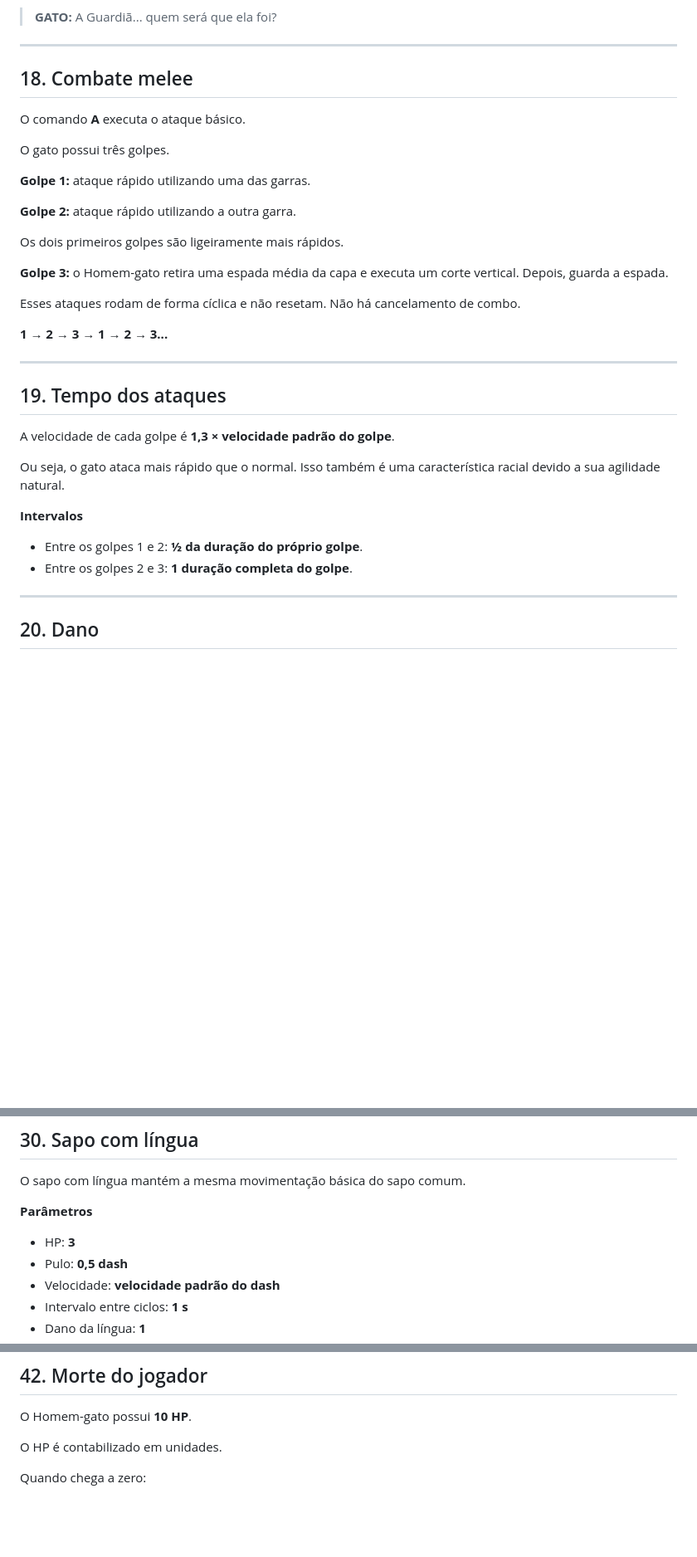
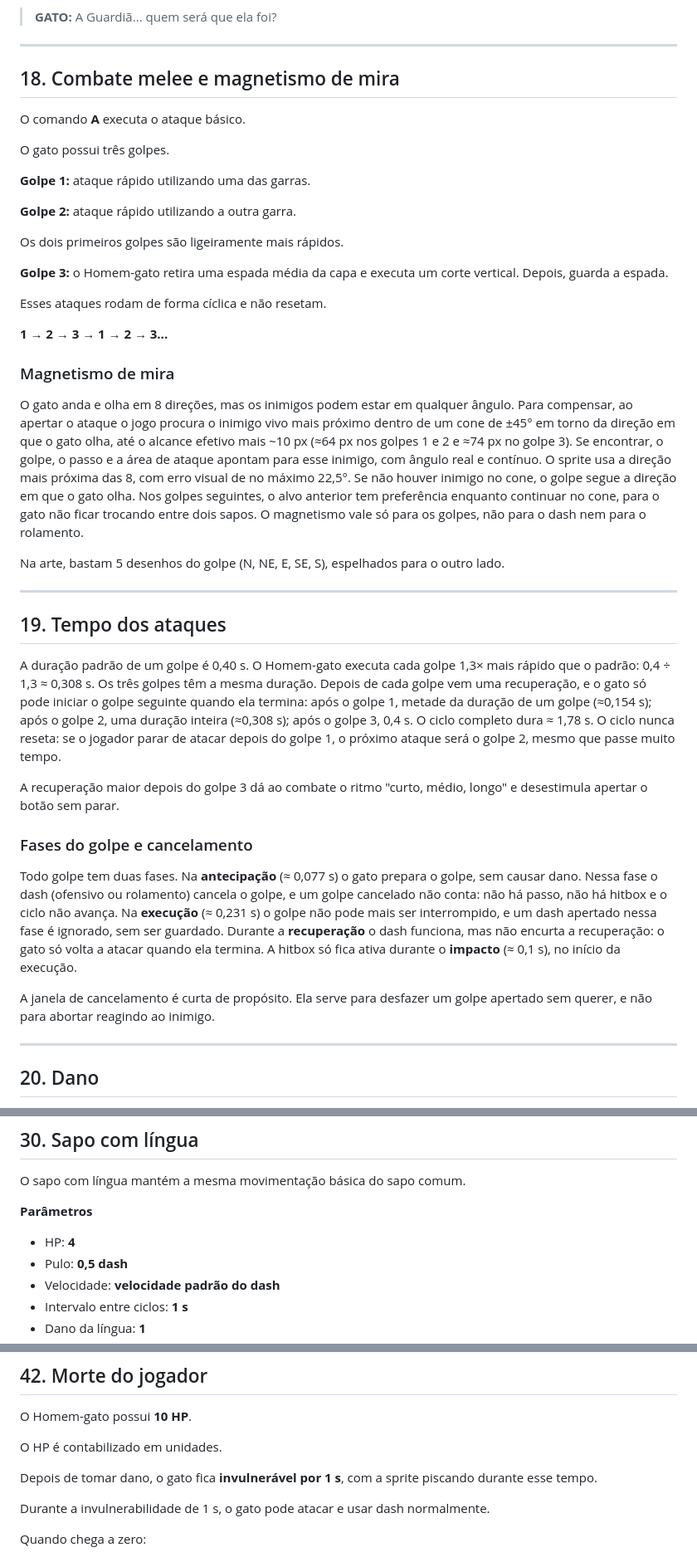
Before and after one commit to V-bit69/Game-Development, a Markdown page: docs/04-game-design-demo.md, 3 parts joined by grey strips. Shown at 83% size. Rendered like a GitHub page; blank space fills up the shorter version.

```diff
--- a/docs/04-game-design-demo.md
+++ b/docs/04-game-design-demo.md
@@ -365,7 +365,7 @@ Depois de ler, o Homem-gato comenta:
 
 ---
 
-## 18. Combate melee
+## 18. Combate melee e magnetismo de mira
 
 O comando **A** executa o ataque básico.
 
@@ -379,22 +379,29 @@ Os dois primeiros golpes são ligeiramente mais rápidos.
 
 **Golpe 3:** o Homem-gato retira uma espada média da capa e executa um corte vertical. Depois, guarda a espada.
 
-Esses ataques rodam de forma cíclica e não resetam. Não há cancelamento de combo.
+Esses ataques rodam de forma cíclica e não resetam.
 
 **1 → 2 → 3 → 1 → 2 → 3...**
+
+### Magnetismo de mira
+
+O gato anda e olha em 8 direções, mas os inimigos podem estar em qualquer ângulo. Para compensar, ao apertar o ataque o jogo procura o inimigo vivo mais próximo dentro de um cone de ±45° em torno da direção em que o gato olha, até o alcance efetivo mais ~10 px (≈64 px nos golpes 1 e 2 e ≈74 px no golpe 3). Se encontrar, o golpe, o passo e a área de ataque apontam para esse inimigo, com ângulo real e contínuo. O sprite usa a direção mais próxima das 8, com erro visual de no máximo 22,5°. Se não houver inimigo no cone, o golpe segue a direção em que o gato olha. Nos golpes seguintes, o alvo anterior tem preferência enquanto continuar no cone, para o gato não ficar trocando entre dois sapos. O magnetismo vale só para os golpes, não para o dash nem para o rolamento.
+
+Na arte, bastam 5 desenhos do golpe (N, NE, E, SE, S), espelhados para o outro lado.
 
 ---
 
 ## 19. Tempo dos ataques
 
-A velocidade de cada golpe é **1,3 × velocidade padrão do golpe**.
+A duração padrão de um golpe é 0,40 s. O Homem-gato executa cada golpe 1,3× mais rápido que o padrão: 0,4 ÷ 1,3 ≈ 0,308 s. Os três golpes têm a mesma duração. Depois de cada golpe vem uma recuperação, e o gato só pode iniciar o golpe seguinte quando ela termina: após o golpe 1, metade da duração de um golpe (≈0,154 s); após o golpe 2, uma duração inteira (≈0,308 s); após o golpe 3, 0,4 s. O ciclo completo dura ≈ 1,78 s. O ciclo nunca reseta: se o jogador parar de atacar depois do golpe 1, o próximo ataque será o golpe 2, mesmo que passe muito tempo.
 
-Ou seja, o gato ataca mais rápido que o normal. Isso também é uma característica racial devido a sua agilidade natural.
+A recuperação maior depois do golpe 3 dá ao combate o ritmo "curto, médio, longo" e desestimula apertar o botão sem parar.
 
-**Intervalos**
+### Fases do golpe e cancelamento
 
-- Entre os golpes 1 e 2: **½ da duração do próprio golpe**.
-- Entre os golpes 2 e 3: **1 duração completa do golpe**.
+Todo golpe tem duas fases. Na **antecipação** (≈ 0,077 s) o gato prepara o golpe, sem causar dano. Nessa fase o dash (ofensivo ou rolamento) cancela o golpe, e um golpe cancelado não conta: não há passo, não há hitbox e o ciclo não avança. Na **execução** (≈ 0,231 s) o golpe não pode mais ser interrompido, e um dash apertado nessa fase é ignorado, sem ser guardado. Durante a **recuperação** o dash funciona, mas não encurta a recuperação: o gato só volta a atacar quando ela termina. A hitbox só fica ativa durante o **impacto** (≈ 0,1 s), no início da execução.
+
+A janela de cancelamento é curta de propósito. Ela serve para desfazer um golpe apertado sem querer, e não para abortar reagindo ao inimigo.
 
 ---
 
@@ -591,7 +589,7 @@ O sapo com língua mantém a mesma movimentação básica do sapo comum.
 
 **Parâmetros**
 
-- HP: **3**
+- HP: **4**
 - Pulo: **0,5 dash**
 - Velocidade: **velocidade padrão do dash**
 - Intervalo entre ciclos: **1 s**
@@ -860,6 +858,10 @@ O Homem-gato possui **10 HP**.
 
 O HP é contabilizado em unidades.
 
+Depois de tomar dano, o gato fica **invulnerável por 1 s**, com a sprite piscando durante esse tempo.
+
+Durante a invulnerabilidade de 1 s, o gato pode atacar e usar dash normalmente.
+
 Quando chega a zero:
 
 1. o estado de morte é acionado;
```
Also changed, not shown: other parts of docs/04-game-design-demo.md (+68 -39 lines).
